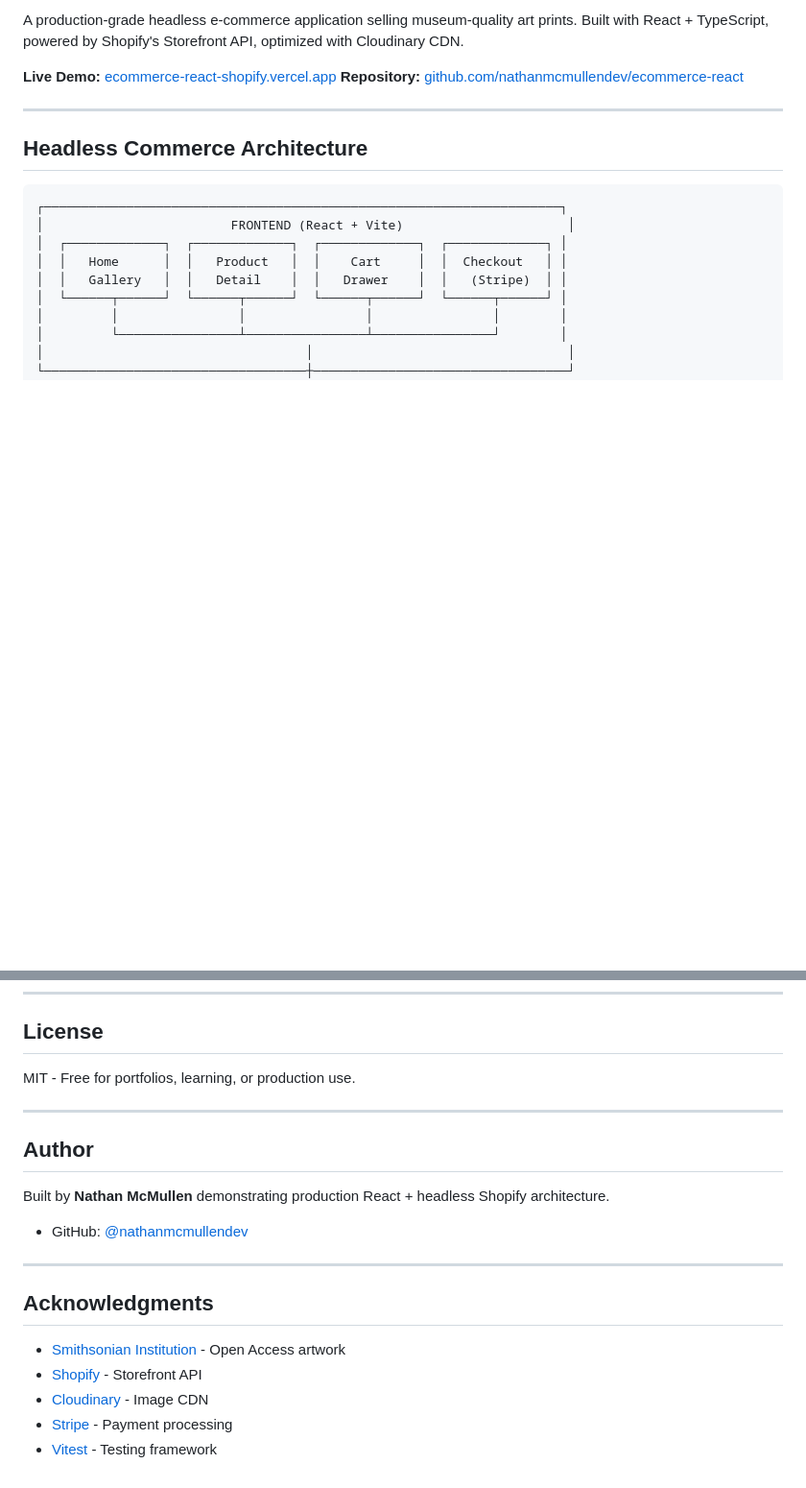
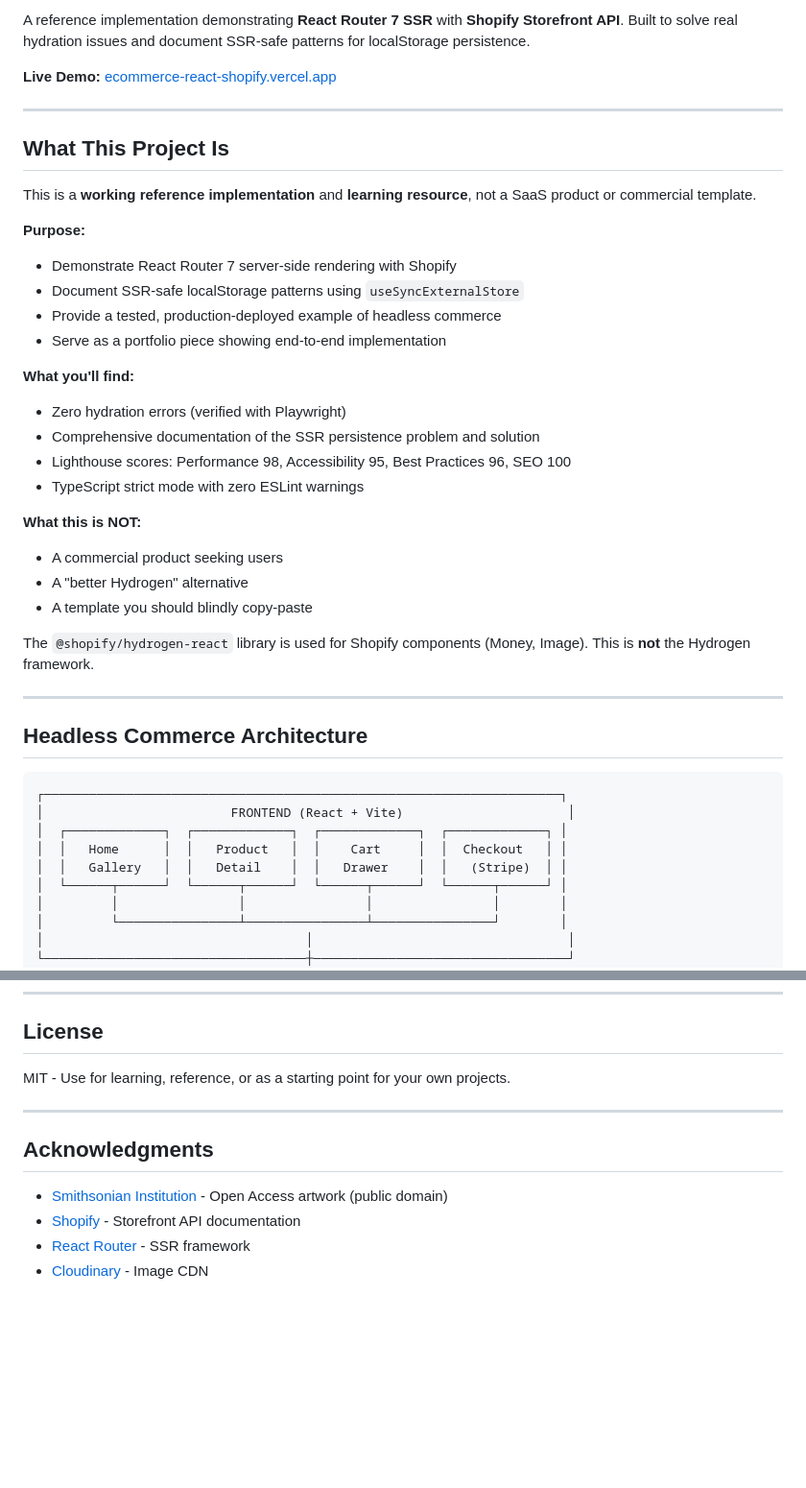
Before and after one commit to artmusuem/ecommerce-react, a Markdown page: README.md, 2 parts joined by grey strips. Shown at 96% size. Rendered like a GitHub page; blank space fills up the shorter version.

```diff
--- a/README.md
+++ b/README.md
@@ -7,8 +7,32 @@
 
-A production-grade headless e-commerce application selling museum-quality art prints. Built with React + TypeScript, powered by Shopify's Storefront API, optimized with Cloudinary CDN.
+A reference implementation demonstrating **React Router 7 SSR** with **Shopify Storefront API**. Built to solve real hydration issues and document SSR-safe patterns for localStorage persistence.
 
 **Live Demo:** [ecommerce-react-shopify.vercel.app](https://ecommerce-react-shopify.vercel.app)
-**Repository:** [github.com/nathanmcmullendev/ecommerce-react](https://github.com/nathanmcmullendev/ecommerce-react)
+
+---
+
+## What This Project Is
+
+This is a **working reference implementation** and **learning resource**, not a SaaS product or commercial template.
+
+**Purpose:**
+- Demonstrate React Router 7 server-side rendering with Shopify
+- Document SSR-safe localStorage patterns using `useSyncExternalStore`
+- Provide a tested, production-deployed example of headless commerce
+- Serve as a portfolio piece showing end-to-end implementation
+
+**What you'll find:**
+- Zero hydration errors (verified with Playwright)
+- Comprehensive documentation of the SSR persistence problem and solution
+- Lighthouse scores: Performance 98, Accessibility 95, Best Practices 96, SEO 100
+- TypeScript strict mode with zero ESLint warnings
+
+**What this is NOT:**
+- A commercial product seeking users
+- A "better Hydrogen" alternative
+- A template you should blindly copy-paste
+
+The `@shopify/hydrogen-react` library is used for Shopify components (Money, Image). This is **not** the Hydrogen framework.
 
 ---
 
@@ -443,22 +496,13 @@ Artwork from the [Smithsonian Open Access](https://www.si.edu/openaccess) initia
 
 ## License
 
-MIT - Free for portfolios, learning, or production use.
-
----
-
-## Author
-
-Built by **Nathan McMullen** demonstrating production React + headless Shopify architecture.
-
-- GitHub: [@nathanmcmullendev](https://github.com/nathanmcmullendev)
+MIT - Use for learning, reference, or as a starting point for your own projects.
 
 ---
 
 ## Acknowledgments
 
-- [Smithsonian Institution](https://www.si.edu/) - Open Access artwork
-- [Shopify](https://shopify.dev/) - Storefront API
+- [Smithsonian Institution](https://www.si.edu/openaccess) - Open Access artwork (public domain)
+- [Shopify](https://shopify.dev/) - Storefront API documentation
+- [React Router](https://reactrouter.com/) - SSR framework
 - [Cloudinary](https://cloudinary.com/) - Image CDN
-- [Stripe](https://stripe.com/) - Payment processing
-- [Vitest](https://vitest.dev/) - Testing framework
```
Also changed, not shown: other parts of README.md (+75 -46 lines).
